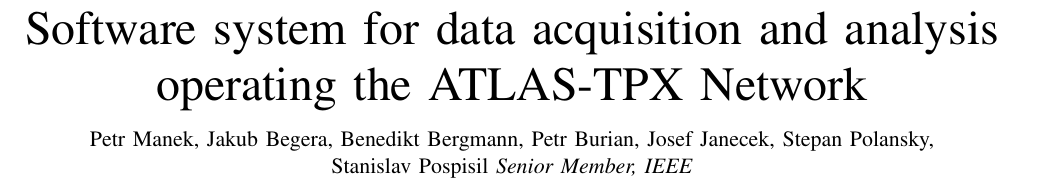
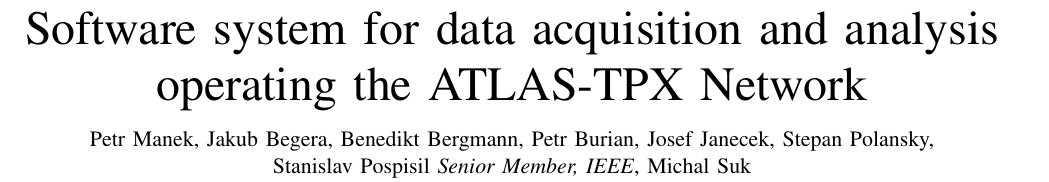
Before and after one commit to petrmanek/atlastpx-sw-paper, a LaTeX paper (atlastpx_sw_article.tex): part of page 1 of 4, cut so that both start at the same text. Compiled offline with pdfLaTeX.

Commit message:
Some feedback from SP.

```diff
--- a/atlastpx_sw_article.tex
+++ b/atlastpx_sw_article.tex
@@ -16,9 +16,9 @@
 
 \title{Software system for data acquisition and analysis operating the ATLAS-TPX Network}
 
-\author{Petr~Manek, Jakub~Begera, Benedikt~Bergmann, Petr~Burian, Josef~Janecek, Stepan~Polansky, Stanislav~Pospisil~\IEEEmembership{Senior~Member,~IEEE}
+\author{Petr~Manek, Jakub~Begera, Benedikt~Bergmann, Petr~Burian, Josef~Janecek, Stepan~Polansky, Stanislav~Pospisil~\IEEEmembership{Senior~Member,~IEEE}, Michal~Suk
 
-\thanks{P.~Manek, J.~Begera, B.~Bergmann, P.~Burian, J.~Janecek, S.~Polansky, S.~Pospisil are with the Institute of Experimental and Applied Physics, Czech Technical University in Prague, Horska 3a/22, 128 00 Praha 2-Albertov, Czech Republic.
+\thanks{P.~Manek, J.~Begera, B.~Bergmann, P.~Burian, J.~Janecek, S.~Polansky, S.~Pospisil, M.~Suk are with the Institute of Experimental and Applied Physics, Czech Technical University in Prague, Horska 3a/22, 128 00 Praha 2-Albertov, Czech Republic.
 
 P. Burian is also with the Faculty of Electrical Engineering, University of West Bohemia.\protect\\
 The work has been done in the frame of the Medipix collaboration. This research project has been supported by the Ministry of Education, Youth and Sports of the Czech Republic under project numbers: LM2015058 and LG15052\protect\\
```
Also changed, not shown: atlastpx_sw_article.tex (4 more changed lines).
